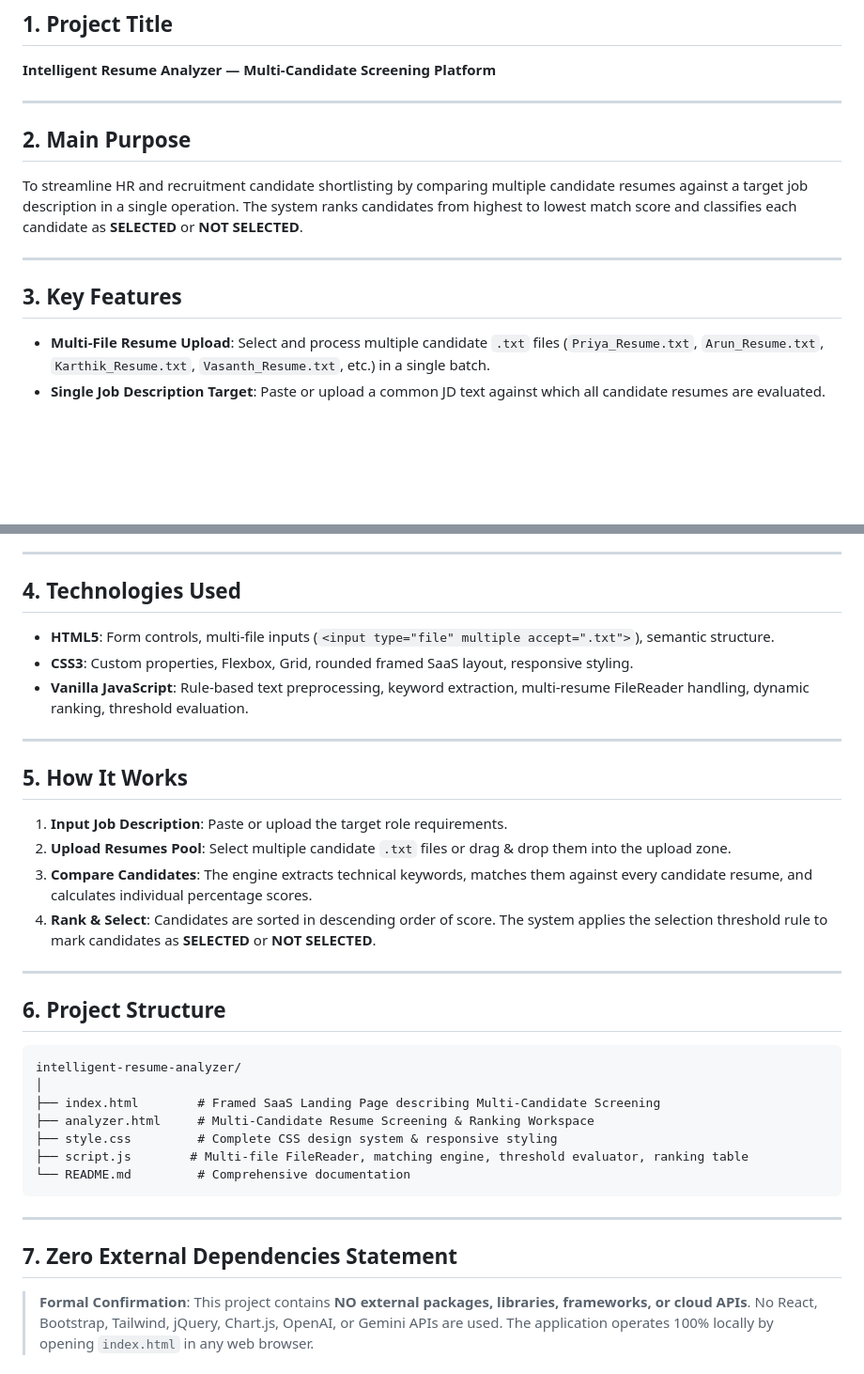
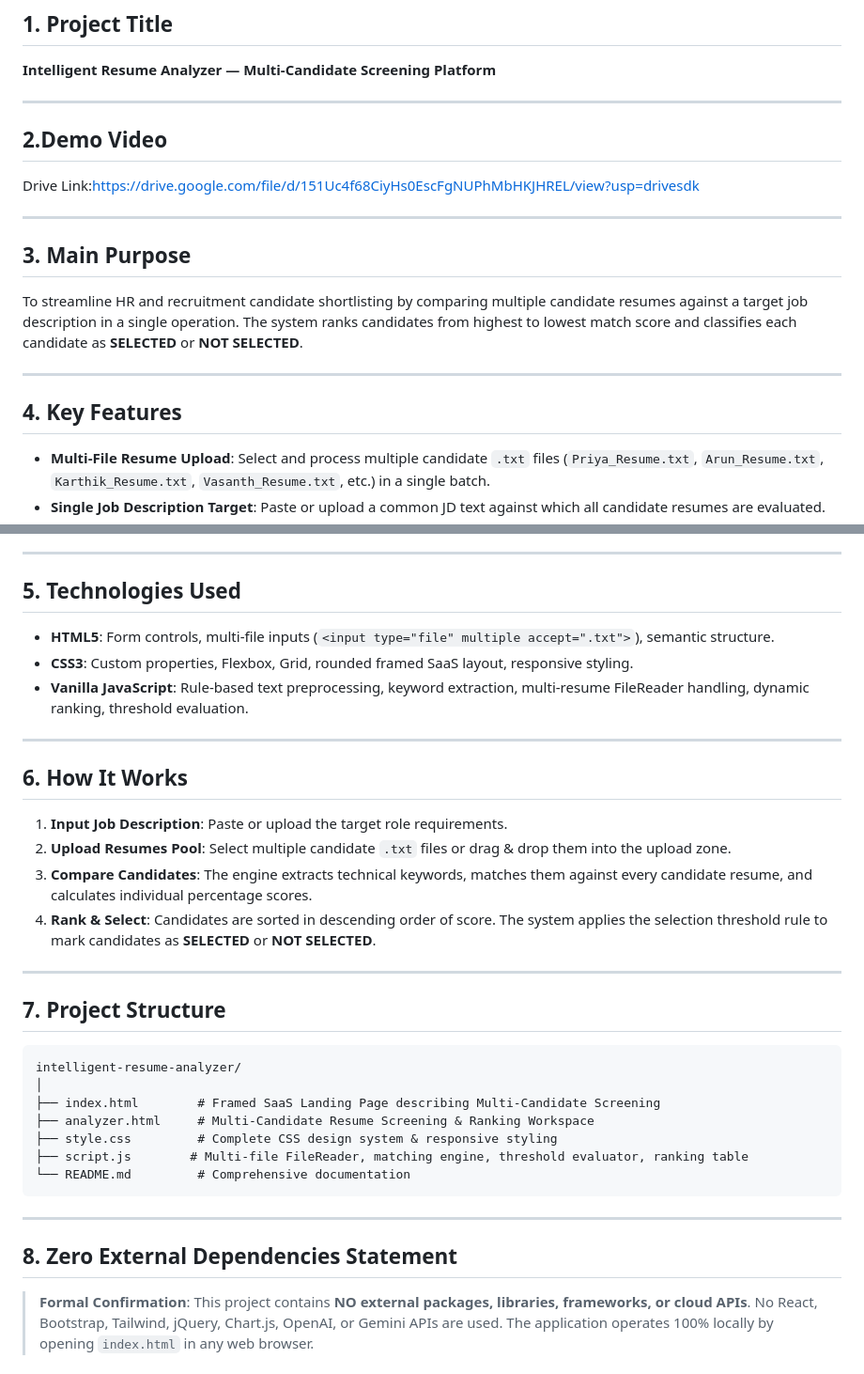
Before and after one commit to svganesh0007-art/HIRE-AI, a Markdown page: README.md, 2 parts joined by grey strips. Shown at 94% size. GitHub-like rendering; blank space fills up the shorter version.

````diff
--- a/README.md
+++ b/README.md
@@ -8,13 +8,18 @@ An offline-first, rule-based recruitment screening platform that evaluates **mul
 **Intelligent Resume Analyzer — Multi-Candidate Screening Platform**
 
 ---
+## 2.Demo Video
 
-## 2. Main Purpose
+Drive Link:https://drive.google.com/file/d/151Uc4f68CiyHs0EscFgNUPhMbHKJHREL/view?usp=drivesdk
+
+---
+
+## 3. Main Purpose
 To streamline HR and recruitment candidate shortlisting by comparing multiple candidate resumes against a target job description in a single operation. The system ranks candidates from highest to lowest match score and classifies each candidate as **SELECTED** or **NOT SELECTED**.
 
 ---
 
-## 3. Key Features
+## 4. Key Features
 - **Multi-File Resume Upload**: Select and process multiple candidate `.txt` files (`Priya_Resume.txt`, `Arun_Resume.txt`, `Karthik_Resume.txt`, `Vasanth_Resume.txt`, etc.) in a single batch.
 - **Single Job Description Target**: Paste or upload a common JD text against which all candidate resumes are evaluated.
 - **Configurable Selection Threshold**: Interactive slider (default **70%**). Candidates with match score $\ge 70\%$ are classified as **✓ SELECTED**; others are **✕ NOT SELECTED**. Adjusting the slider live-updates selection decisions.
@@ -26,14 +31,14 @@ To streamline HR and recruitment candidate shortlisting by comparing multiple ca
 
 ---
 
-## 4. Technologies Used
+## 5. Technologies Used
 - **HTML5**: Form controls, multi-file inputs (`<input type="file" multiple accept=".txt">`), semantic structure.
 - **CSS3**: Custom properties, Flexbox, Grid, rounded framed SaaS layout, responsive styling.
 - **Vanilla JavaScript**: Rule-based text preprocessing, keyword extraction, multi-resume FileReader handling, dynamic ranking, threshold evaluation.
 
 ---
 
-## 5. How It Works
+## 6. How It Works
 1. **Input Job Description**: Paste or upload the target role requirements.
 2. **Upload Resumes Pool**: Select multiple candidate `.txt` files or drag & drop them into the upload zone.
 3. **Compare Candidates**: The engine extracts technical keywords, matches them against every candidate resume, and calculates individual percentage scores.
@@ -41,7 +46,7 @@ To streamline HR and recruitment candidate shortlisting by comparing multiple ca
 
 ---
 
-## 6. Project Structure
+## 7. Project Structure
 ```
 intelligent-resume-analyzer/
 │
@@ -54,5 +59,5 @@ intelligent-resume-analyzer/
 
 ---
 
-## 7. Zero External Dependencies Statement
+## 8. Zero External Dependencies Statement
 > **Formal Confirmation**: This project contains **NO external packages, libraries, frameworks, or cloud APIs**. No React, Bootstrap, Tailwind, jQuery, Chart.js, OpenAI, or Gemini APIs are used. The application operates 100% locally by opening `index.html` in any web browser.
````
